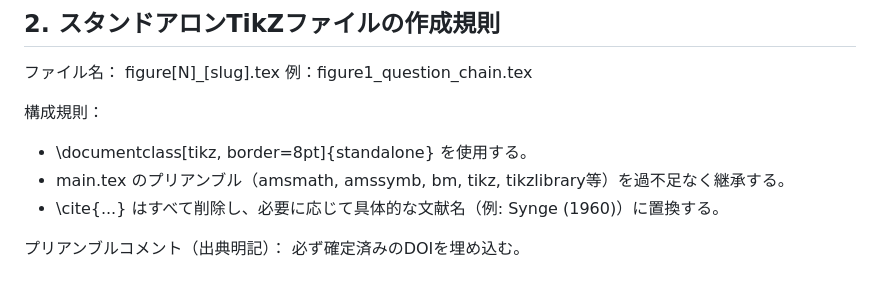
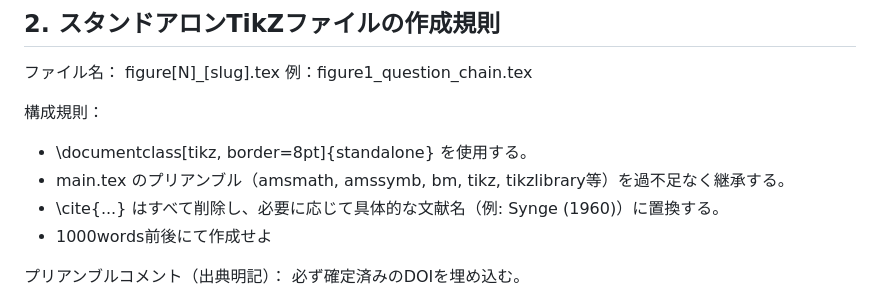
Before and after one commit to HanaTensor/0sm-skills, a Markdown page: zenodo/figshare.md, the part around the change. GitHub-like rendering.

```diff
--- a/zenodo/figshare.md
+++ b/zenodo/figshare.md
@@ -26,6 +26,7 @@ figure[N]_[slug].tex
 - \documentclass[tikz, border=8pt]{standalone} を使用する。
 - main.tex のプリアンブル（amsmath, amssymb, bm, tikz, tikzlibrary等）を過不足なく継承する。
 - \cite{...} はすべて削除し、必要に応じて具体的な文献名（例: Synge (1960)）に置換する。
+- 1000words前後にて作成せよ
 
 プリアンブルコメント（出典明記）：
 必ず確定済みのDOIを埋め込む。
```
